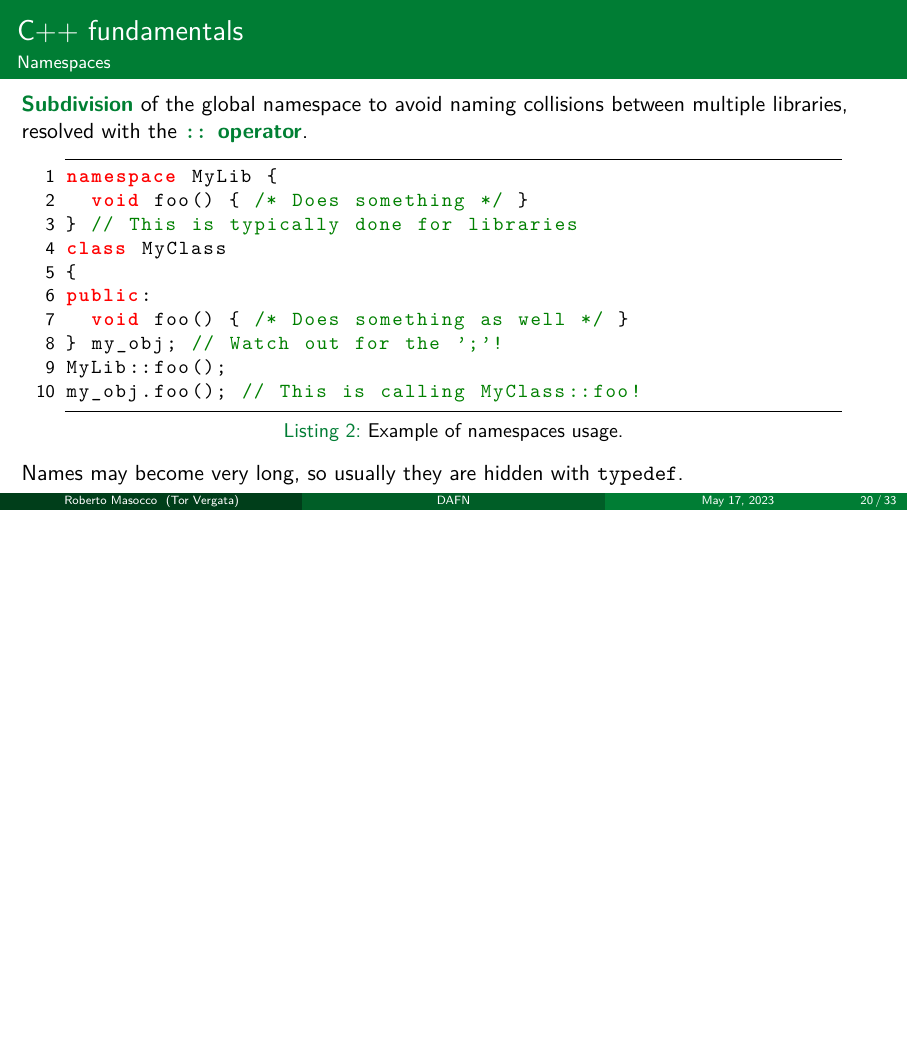
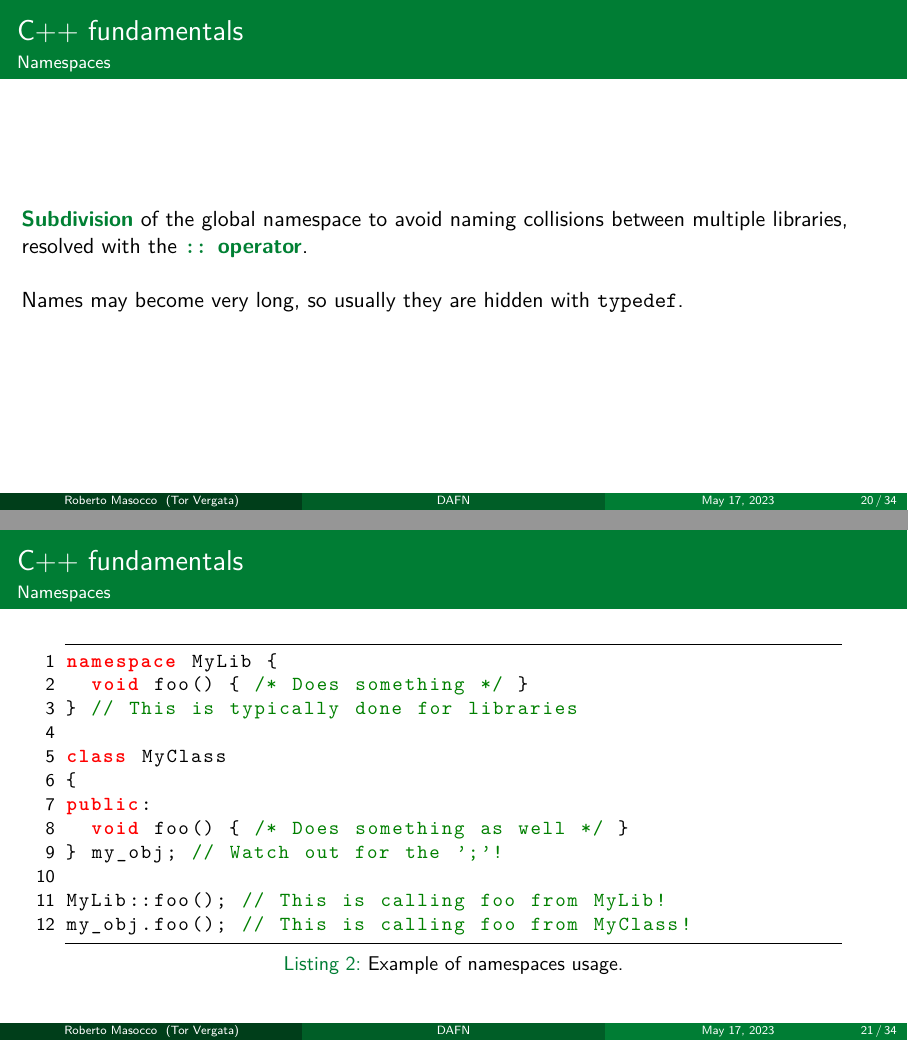
Before and after one commit to robmasocco/DAFN23_Robotics_2, LaTeX slides (main.tex, which reads sections/bootstrap.tex): page 20 of 33 before the commit and pages 20 and 21 of 34 after it, the two joined at a grey line, the shorter picture padded with empty space. Compiled offline with pdfLaTeX.

Commit message:
fix: namespaces listing

```diff
--- a/sections/bootstrap.tex
+++ b/sections/bootstrap.tex
@@ -53,9 +53,12 @@ private:
 	\end{columns}
 	Pay attention to \href{https://www.geeksforgeeks.org/inheritance-in-c/}{\color{blue}\underline{inheritance}} rules.
 \end{frame}
+\begin{frame}{C++ fundamentals}{Namespaces}
+  \textbg{Subdivision} of the global namespace to avoid naming collisions between multiple libraries, resolved with the \textbg{\texttt{::} operator}.
+  \newline\newline
+  Names may become very long, so usually they are hidden with \texttt{typedef}.
+\end{frame}
 \begin{frame}[fragile]{C++ fundamentals}{Namespaces}
-	\textbg{Subdivision} of the global namespace to avoid naming collisions between multiple libraries, resolved with the \textbg{\texttt{::} operator}.
-  %\vspace{.5cm}
 	\begin{columns}
 		\column{.9\textwidth}
 		% Listings: C++ namespaces usage example
@@ -63,16 +66,16 @@ private:
 namespace MyLib {
   void foo() { /* Does something */ }
 } // This is typically done for libraries
+
 class MyClass
 {
 public:
   void foo() { /* Does something as well */ }
 } my_obj; // Watch out for the ';'!
-MyLib::foo();
-my_obj.foo(); // This is calling MyClass::foo!\end{lstlisting}
+
+MyLib::foo(); // This is calling foo from MyLib!
+my_obj.foo(); // This is calling foo from MyClass!\end{lstlisting}
 	\end{columns}
-  %\vspace{.5cm}
-	Names may become very long, so usually they are hidden with \texttt{typedef}.
 \end{frame}
 \begin{frame}[fragile]{C++ fundamentals}{Templates}
 	Classes or functions whose \textbg{implementation depends on some data type}.\\
```
